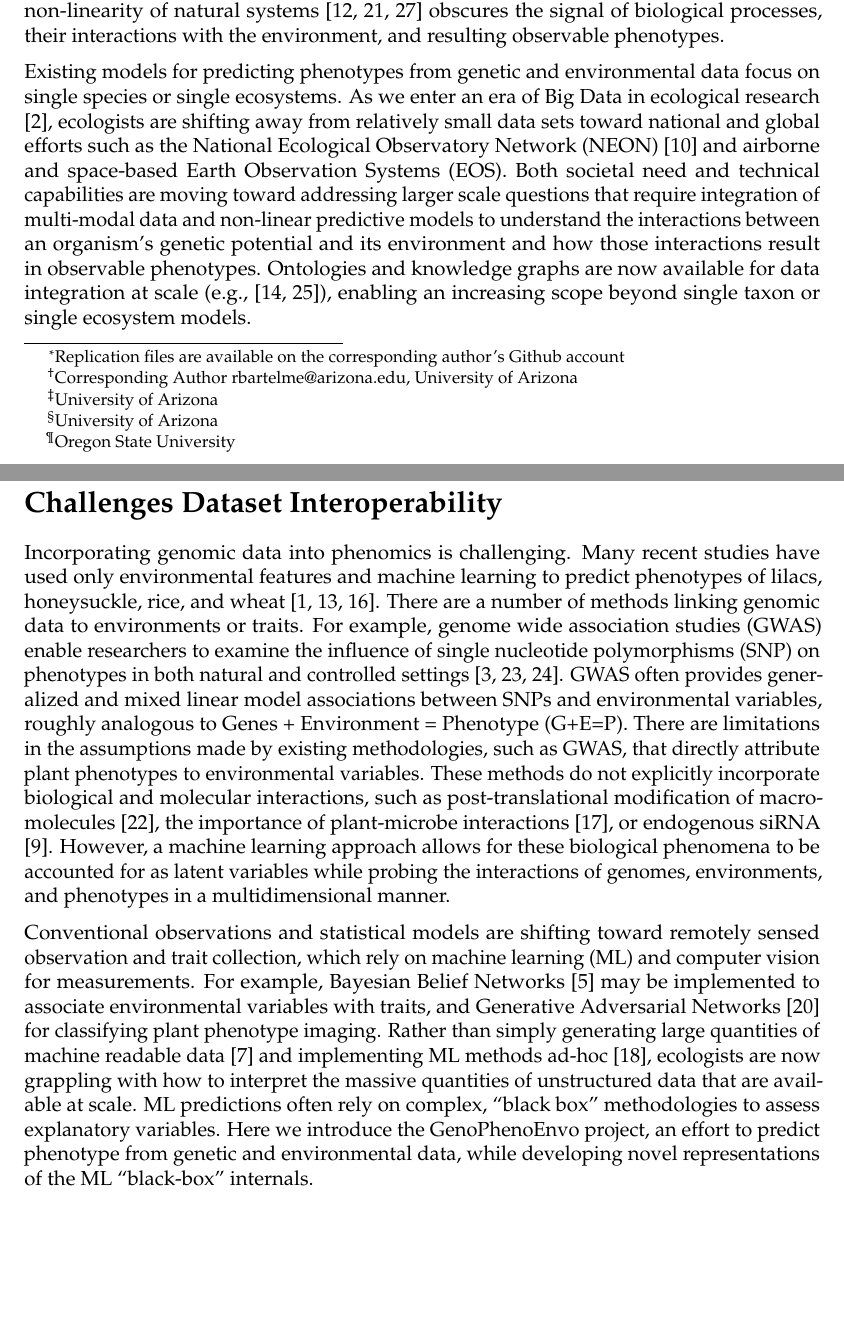
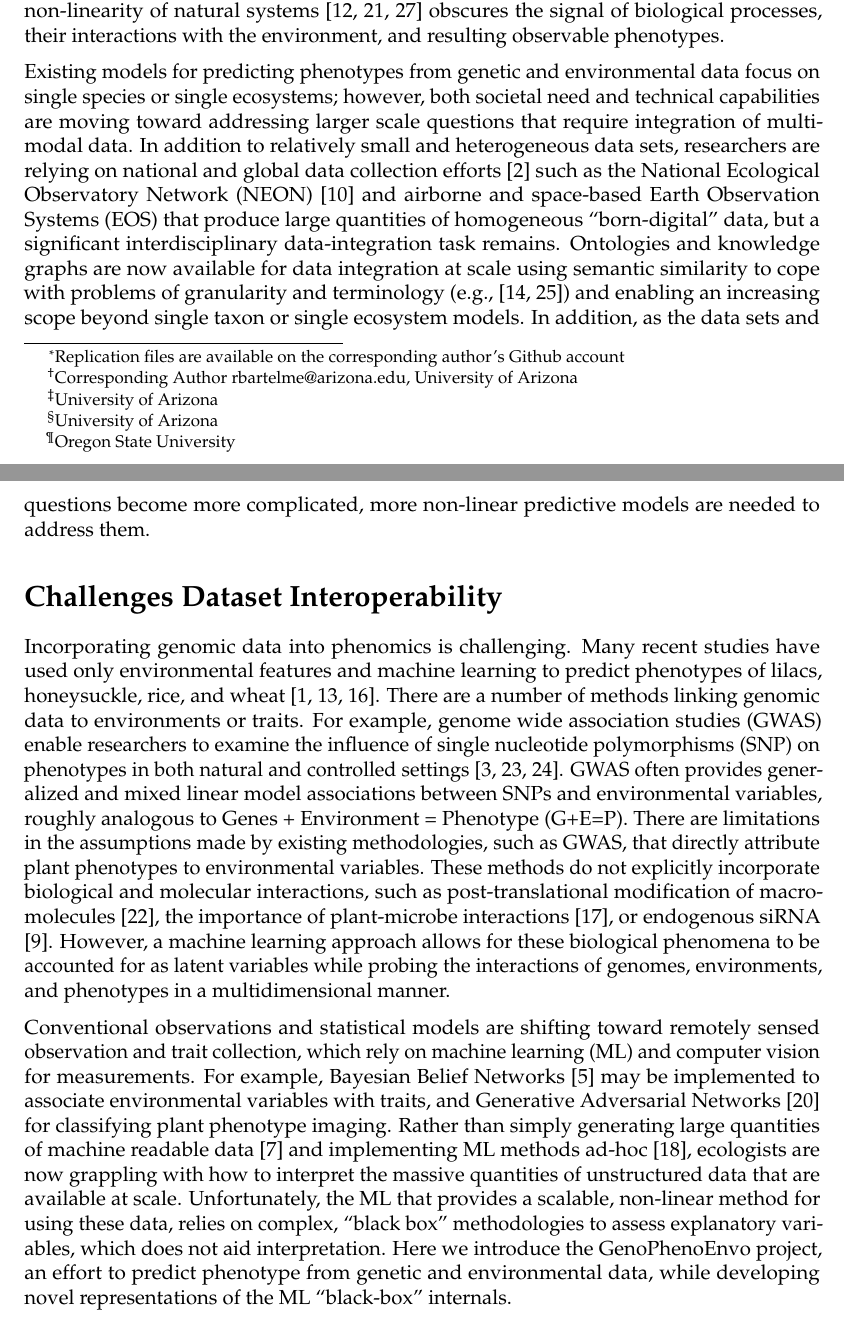
Before and after one commit to rossarun/papers, an R Markdown document (phenomics_perspective/Perspective.Rmd): two parts of pages 1 and 2 of 6, joined at a grey line, cut so that both start at the same text, the shorter picture padded with empty space. Rendered offline with R 4.5, knitr and Pandoc, then LaTeX, with nearby package versions; a font, style sheet, LaTeX package, included part or bibliography that could not be used is replaced or left out.

Commit message:
Update Perspective.Rmd
word smithing

```diff
--- a/phenomics_perspective/Perspective.Rmd
+++ b/phenomics_perspective/Perspective.Rmd
@@ -60,11 +60,10 @@ library("yaml")
 Predicting these responses is invaluable to maintain the innumerable services natural ecosystems provide.
 Multi-scale effects over time and space combined with the non-linearity of natural systems [@lorenz1963deterministic; @ruel1999jensen; @west2009general] obscures the signal of biological processes, their interactions with the environment, and resulting observable phenotypes.
 
-  Existing models for predicting phenotypes from genetic and environmental data focus on single species or single ecosystems.
-As we enter an era of Big Data in ecological research [@balch2020neon], ecologists are shifting away from relatively small data sets toward national and global efforts such as the National Ecological Observatory Network (NEON) [@keller2008continental] and airborne and space-based Earth Observation Systems (EOS).
-Both societal need and technical capabilities are moving toward addressing larger scale questions that require integration of multi-modal data and non-linear predictive models to understand the interactions between an organism’s genetic potential and its environment and how those interactions result in observable phenotypes.
-Ontologies and knowledge graphs are now available for data integration at scale (e.g., [@mungall_integrating_2010; @stucky_plant_2018]), enabling an increasing scope beyond single taxon or single ecosystem models.
-
+  Existing models for predicting phenotypes from genetic and environmental data focus on single species or single ecosystems; however, both societal need and technical capabilities are moving toward addressing larger scale questions that require integration of multi-modal data.
+In addition to relatively small and heterogeneous data sets, researchers are relying on national and global data collection efforts [@balch2020neon] such as the National Ecological Observatory Network (NEON) [@keller2008continental] and airborne and space-based Earth Observation Systems (EOS) that produce large quantities of homogeneous "born-digital" data, but a significant interdisciplinary data-integration task remains.
+Ontologies and knowledge graphs are now available for data integration at scale using semantic similarity to cope with problems of granularity and terminology (e.g., [@mungall_integrating_2010; @stucky_plant_2018]) and enabling an increasing scope beyond single taxon or single ecosystem models.
+In addition, as the data sets and questions become more complicated, more non-linear predictive models are needed to address them.
 
 # Challenges Dataset Interoperability
 
@@ -78,8 +77,7 @@ However, a machine learning approach allows for these biological phenomena to be
 
   Conventional observations and statistical models are shifting toward remotely sensed observation and trait collection, which rely on machine learning (ML) and computer vision for measurements.
 For example, Bayesian Belief Networks [@cooper1990computational] may be implemented to associate environmental variables with traits, and Generative Adversarial Networks [@radford2015unsupervised] for classifying plant phenotype imaging.
-Rather than simply generating large quantities of machine readable data [@hampton2013big] and implementing ML methods ad-hoc [@pichler2020machine], ecologists are now grappling with how to interpret the massive quantities of unstructured data that are available at scale.
-ML predictions often rely on complex, “black box” methodologies to assess explanatory variables.
+Rather than simply generating large quantities of machine readable data [@hampton2013big] and implementing ML methods ad-hoc [@pichler2020machine], ecologists are now grappling with how to interpret the massive quantities of unstructured data that are available at scale. Unfortunately, the ML that provides a scalable, non-linear method for using these data, relies on complex, “black box” methodologies to assess explanatory variables, which does not aid interpretation.
 Here we introduce the GenoPhenoEnvo project, an effort to predict phenotype from genetic and environmental data, while developing novel representations of the ML “black-box” internals.
 
 # Future Directions
```
